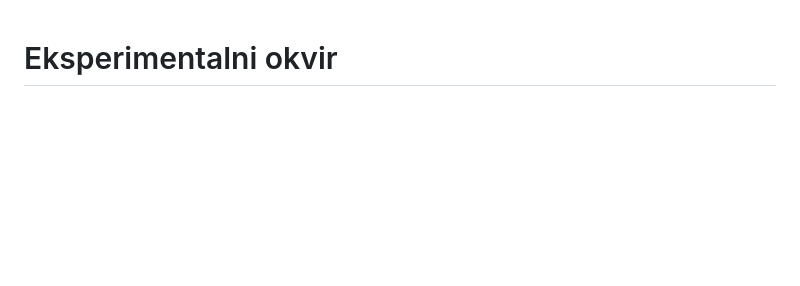
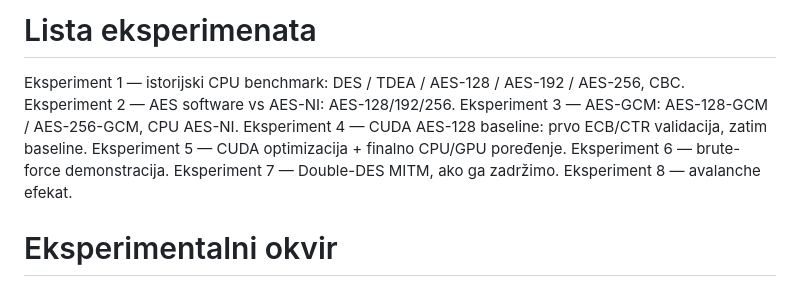
Before and after one commit to mihajlov39547/aes-retrospective, a Markdown page: experiments/README.md, the part around the change. Rendered like a GitHub page; blank space fills up the shorter version.

Commit message:
lista eksprimenata dodata

```diff
--- a/experiments/README.md
+++ b/experiments/README.md
@@ -1,3 +1,14 @@
+# Lista eksperimenata
+
+Eksperiment 1 — istorijski CPU benchmark: DES / TDEA / AES-128 / AES-192 / AES-256, CBC.
+Eksperiment 2 — AES software vs AES-NI: AES-128/192/256.
+Eksperiment 3 — AES-GCM: AES-128-GCM / AES-256-GCM, CPU AES-NI.
+Eksperiment 4 — CUDA AES-128 baseline: prvo ECB/CTR validacija, zatim baseline.
+Eksperiment 5 — CUDA optimizacija + finalno CPU/GPU poređenje.
+Eksperiment 6 — brute-force demonstracija.
+Eksperiment 7 — Double-DES MITM, ako ga zadržimo.
+Eksperiment 8 — avalanche efekat.
+
 # Eksperimentalni okvir
 
 Python skripte su premeštene u `../scripts/`. Pregled svakog fajla i osnovne
```
